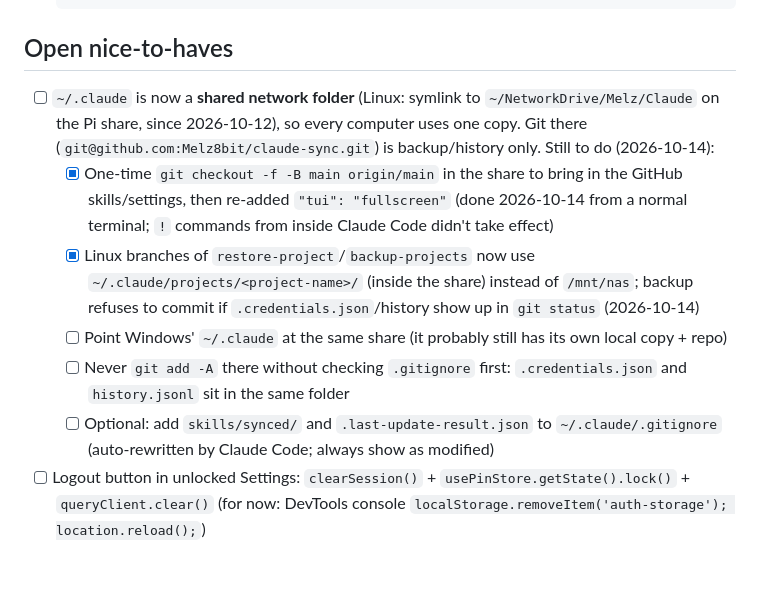
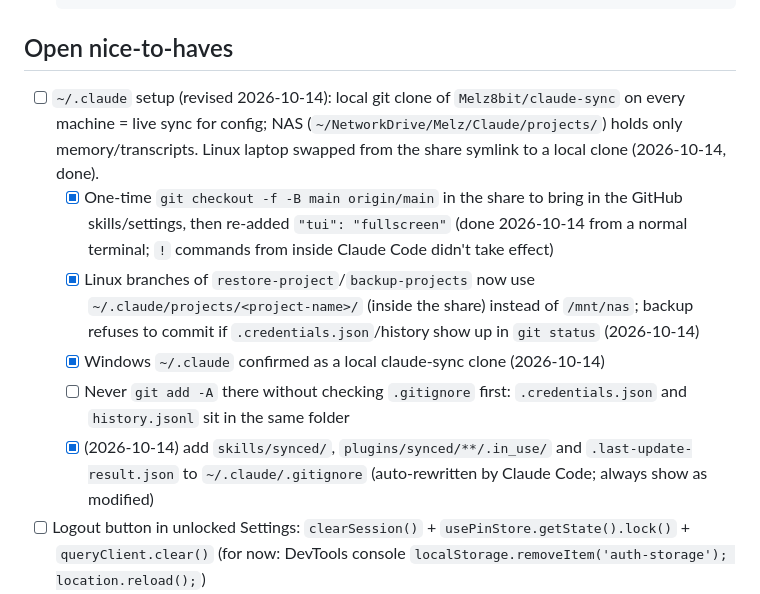
Before and after one commit to Melz8bit/digital-bank, a Markdown page: .claude/todo.md, the part around the change. Drawn GitHub-style; blank space fills up the shorter version.

````diff
--- a/.claude/todo.md
+++ b/.claude/todo.md
@@ -82,12 +82,12 @@ Full plan lives at the plan file from the initial planning session; this tracks
   ```
 
 ## Open nice-to-haves
-- [ ] `~/.claude` is now a **shared network folder** (Linux: symlink to `~/NetworkDrive/Melz/Claude` on the Pi share, since 2026-10-12), so every computer uses one copy. Git there (`git@github.com:Melz8bit/claude-sync.git`) is backup/history only. Still to do (2026-10-14):
+- [ ] `~/.claude` setup (revised 2026-10-14): local git clone of `Melz8bit/claude-sync` on every machine = live sync for config; NAS (`~/NetworkDrive/Melz/Claude/projects/`) holds only memory/transcripts. Linux laptop swapped from the share symlink to a local clone (2026-10-14, done).
   - [x] One-time `git checkout -f -B main origin/main` in the share to bring in the GitHub skills/settings, then re-added `"tui": "fullscreen"` (done 2026-10-14 from a normal terminal; `!` commands from inside Claude Code didn't take effect)
   - [x] Linux branches of `restore-project`/`backup-projects` now use `~/.claude/projects/<project-name>/` (inside the share) instead of `/mnt/nas`; backup refuses to commit if `.credentials.json`/history show up in `git status` (2026-10-14)
-  - [ ] Point Windows' `~/.claude` at the same share (it probably still has its own local copy + repo)
+  - [x] Windows `~/.claude` confirmed as a local claude-sync clone (2026-10-14)
   - [ ] Never `git add -A` there without checking `.gitignore` first: `.credentials.json` and `history.jsonl` sit in the same folder
-  - [ ] Optional: add `skills/synced/` and `.last-update-result.json` to `~/.claude/.gitignore` (auto-rewritten by Claude Code; always show as modified)
+  - [x] (2026-10-14) add `skills/synced/`, `plugins/synced/**/.in_use/` and `.last-update-result.json` to `~/.claude/.gitignore` (auto-rewritten by Claude Code; always show as modified)
 - [ ] Logout button in unlocked Settings: `clearSession()` + `usePinStore.getState().lock()` + `queryClient.clear()` (for now: DevTools console `localStorage.removeItem('auth-storage'); location.reload();`)
 - [ ] Add `"lib": ["ES2020"]` to `api/tsconfig.json` to remove accidental DOM globals (see the `parent` bug, Build Ledger No. 019) — flagged three times now (2026-10-13: `tsc` suggested `IDBTransaction`), still not applied
 
````
Also changed, not shown: .claude/session-logs/2026-10-14.md (+11 -0 lines).
